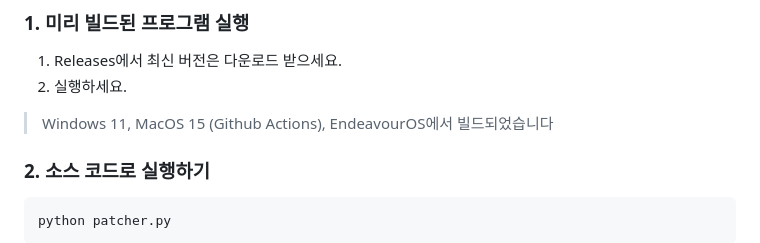
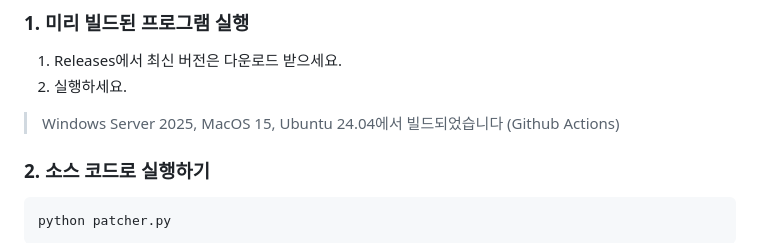
Before and after one commit to sungsoos/deltarunekr-patcher, a Markdown page: README.md, the part around the change. GitHub-like rendering.

Commit message:
README 업데이트

````diff
--- a/README.md
+++ b/README.md
@@ -46,7 +46,7 @@ patch/
 ### 1. 미리 빌드된 프로그램 실행
 1. Releases에서 최신 버전은 다운로드 받으세요.
 2. 실행하세요.
-> Windows 11, MacOS 15 (Github Actions), EndeavourOS에서 빌드되었습니다
+> Windows Server 2025, MacOS 15, Ubuntu 24.04에서 빌드되었습니다 (Github Actions)
 
 ### 2. 소스 코드로 실행하기
 ```bash
````
